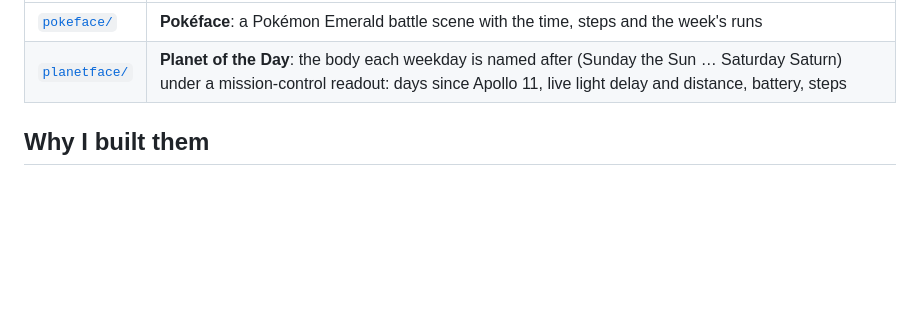
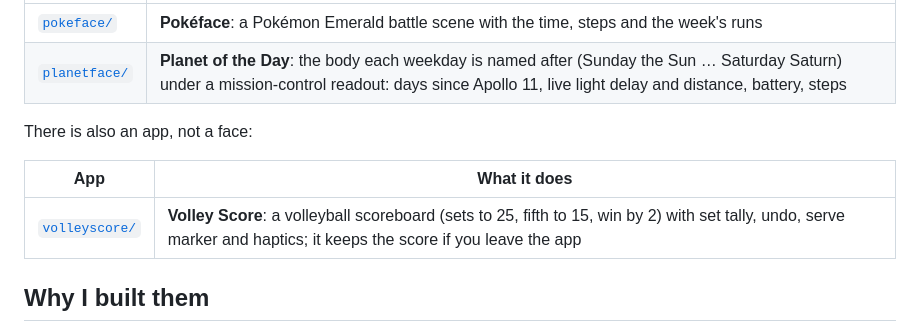
Before and after one commit to jvitorcosta/garmin-watchfaces, a Markdown page: README.md, the part around the change. Drawn GitHub-style; blank space fills up the shorter version.

Commit message:
feat: Volley Score, a volleyball scoreboard app for the Forerunner 255

```diff
--- a/README.md
+++ b/README.md
@@ -10,6 +10,12 @@ My Connect IQ watch faces for the Garmin Forerunner 255.
 |---|---|
 | [`pokeface/`](pokeface) | **Pokéface**: a Pokémon Emerald battle scene with the time, steps and the week's runs |
 | [`planetface/`](planetface) | **Planet of the Day**: the body each weekday is named after (Sunday the Sun … Saturday Saturn) under a mission-control readout: days since Apollo 11, live light delay and distance, battery, steps |
+
+There is also an app, not a face:
+
+| App | What it does |
+|---|---|
+| [`volleyscore/`](volleyscore) | **Volley Score**: a volleyball scoreboard (sets to 25, fifth to 15, win by 2) with set tally, undo, serve marker and haptics; it keeps the score if you leave the app |
 
 ## Why I built them
 
```
Also changed, not shown: volleyscore/README.md (added, +45 -0 lines), volleyscore/resources/drawables/launcher_icon.png (added), 9 other files.
